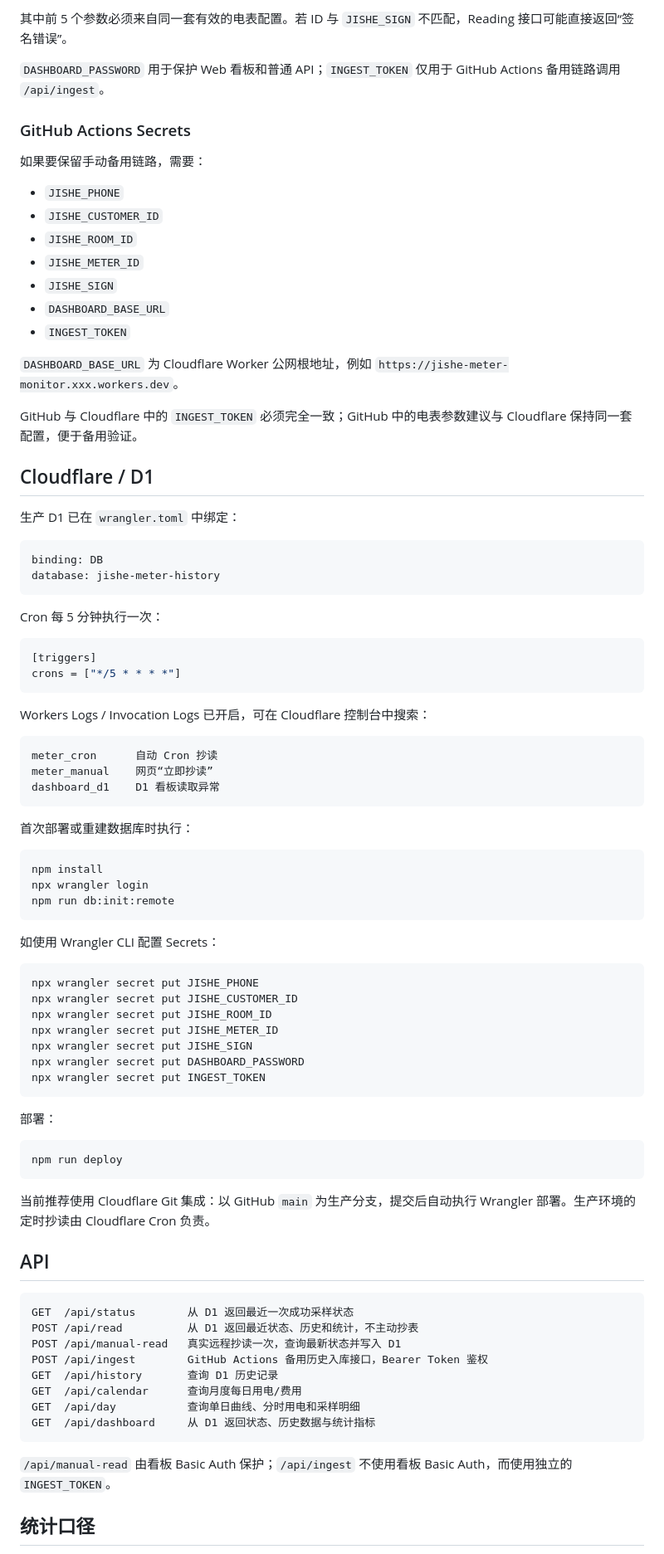
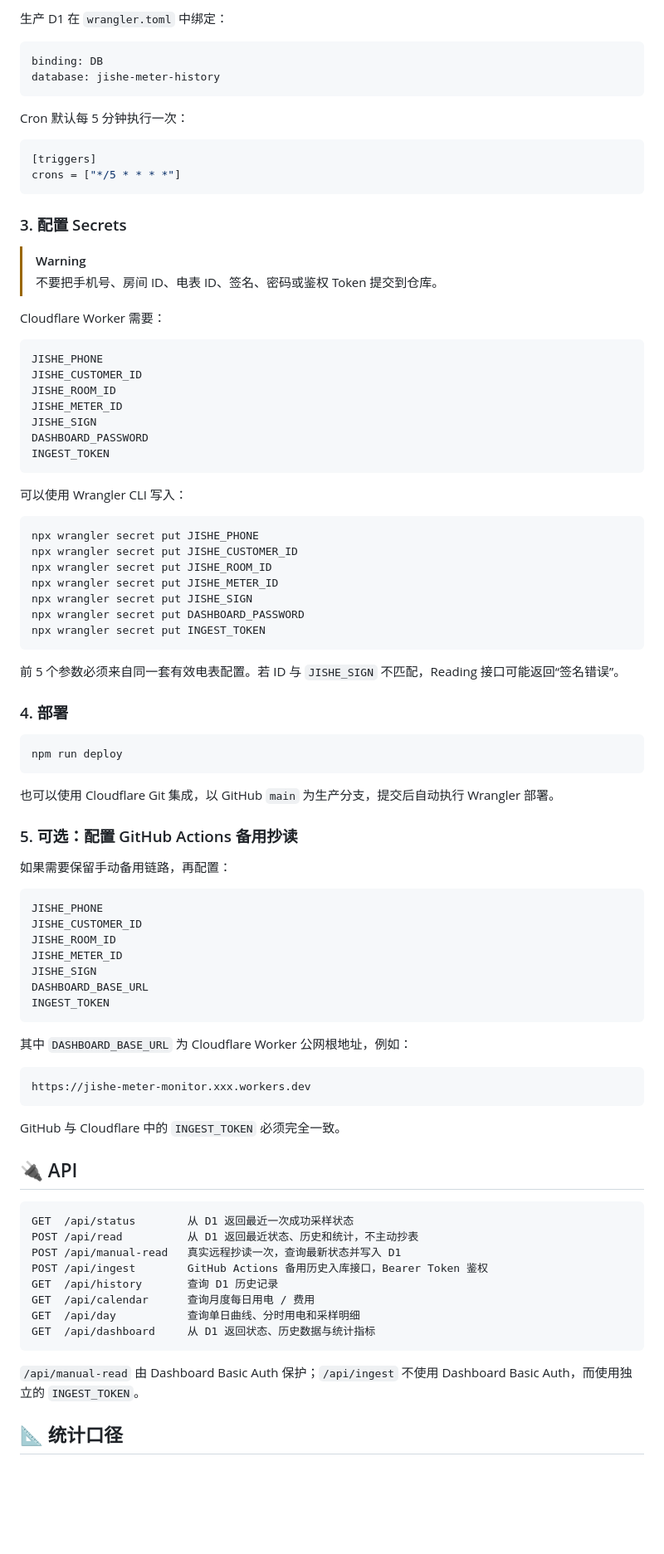
Before and after one commit to xyooz/jishe-meter-monitor, a Markdown page: README.md, the part around one of its changes. Shown at 83% size. GitHub-like rendering; blank space fills up the shorter version.

````diff
--- a/README.md
+++ b/README.md
@@ -118,57 +158,36 @@ jishe_meter.py                 GitHub Actions 备用抄表与查询脚本
 
-其中前 5 个参数必须来自同一套有效的电表配置。若 ID 与 `JISHE_SIGN` 不匹配，Reading 接口可能直接返回“签名错误”。
-
-`DASHBOARD_PASSWORD` 用于保护 Web 看板和普通 API；`INGEST_TOKEN` 仅用于 GitHub Actions 备用链路调用 `/api/ingest`。
-
-### GitHub Actions Secrets
-
-如果要保留手动备用链路，需要：
-
-- `JISHE_PHONE`
-- `JISHE_CUSTOMER_ID`
-- `JISHE_ROOM_ID`
-- `JISHE_METER_ID`
-- `JISHE_SIGN`
-- `DASHBOARD_BASE_URL`
-- `INGEST_TOKEN`
-
-`DASHBOARD_BASE_URL` 为 Cloudflare Worker 公网根地址，例如 `https://jishe-meter-monitor.xxx.workers.dev`。
-
-GitHub 与 Cloudflare 中的 `INGEST_TOKEN` 必须完全一致；GitHub 中的电表参数建议与 Cloudflare 保持同一套配置，便于备用验证。
-
-## Cloudflare / D1
-
-生产 D1 已在 `wrangler.toml` 中绑定：
+生产 D1 在 `wrangler.toml` 中绑定：
 
 ```text
 binding: DB
 database: jishe-meter-history
 ```
 
-Cron 每 5 分钟执行一次：
+Cron 默认每 5 分钟执行一次：
 
 ```toml
 [triggers]
 crons = ["*/5 * * * *"]
 ```
 
-Workers Logs / Invocation Logs 已开启，可在 Cloudflare 控制台中搜索：
+### 3. 配置 Secrets
+
+> [!WARNING]
+> 不要把手机号、房间 ID、电表 ID、签名、密码或鉴权 Token 提交到仓库。
+
+Cloudflare Worker 需要：
 
 ```text
-meter_cron      自动 Cron 抄读
-meter_manual    网页“立即抄读”
-dashboard_d1    D1 看板读取异常
+JISHE_PHONE
+JISHE_CUSTOMER_ID
+JISHE_ROOM_ID
+JISHE_METER_ID
+JISHE_SIGN
+DASHBOARD_PASSWORD
+INGEST_TOKEN
 ```
 
-首次部署或重建数据库时执行：
-
-```bash
-npm install
-npx wrangler login
-npm run db:init:remote
-```
-
-如使用 Wrangler CLI 配置 Secrets：
+可以使用 Wrangler CLI 写入：
 
 ```bash
 npx wrangler secret put JISHE_PHONE
@@ -180,15 +199,39 @@ npx wrangler secret put DASHBOARD_PASSWORD
 npx wrangler secret put INGEST_TOKEN
 ```
 
-部署：
+前 5 个参数必须来自同一套有效电表配置。若 ID 与 `JISHE_SIGN` 不匹配，Reading 接口可能返回“签名错误”。
+
+### 4. 部署
 
 ```bash
 npm run deploy
 ```
 
-当前推荐使用 Cloudflare Git 集成：以 GitHub `main` 为生产分支，提交后自动执行 Wrangler 部署。生产环境的定时抄读由 Cloudflare Cron 负责。
+也可以使用 Cloudflare Git 集成，以 GitHub `main` 为生产分支，提交后自动执行 Wrangler 部署。
 
-## API
+### 5. 可选：配置 GitHub Actions 备用抄读
+
+如果需要保留手动备用链路，再配置：
+
+```text
+JISHE_PHONE
+JISHE_CUSTOMER_ID
+JISHE_ROOM_ID
+JISHE_METER_ID
+JISHE_SIGN
+DASHBOARD_BASE_URL
+INGEST_TOKEN
+```
+
+其中 `DASHBOARD_BASE_URL` 为 Cloudflare Worker 公网根地址，例如：
+
+```text
+https://jishe-meter-monitor.xxx.workers.dev
+```
+
+GitHub 与 Cloudflare 中的 `INGEST_TOKEN` 必须完全一致。
+
+## 🔌 API
 
 ```text
 GET  /api/status        从 D1 返回最近一次成功采样状态
@@ -196,12 +239,12 @@ POST /api/read          从 D1 返回最近状态、历史和统计，不主动
 POST /api/manual-read   真实远程抄读一次，查询最新状态并写入 D1
 POST /api/ingest        GitHub Actions 备用历史入库接口，Bearer Token 鉴权
 GET  /api/history       查询 D1 历史记录
-GET  /api/calendar      查询月度每日用电/费用
+GET  /api/calendar      查询月度每日用电 / 费用
 GET  /api/day           查询单日曲线、分时用电和采样明细
 GET  /api/dashboard     从 D1 返回状态、历史数据与统计指标
 ```
 
-`/api/manual-read` 由看板 Basic Auth 保护；`/api/ingest` 不使用看板 Basic Auth，而使用独立的 `INGEST_TOKEN`。
+`/api/manual-read` 由 Dashboard Basic Auth 保护；`/api/ingest` 不使用 Dashboard Basic Auth，而使用独立的 `INGEST_TOKEN`。
 
-## 统计口径
+## 📐 统计口径
 
````
Also changed, not shown: other parts of README.md (+137 -69 lines).
